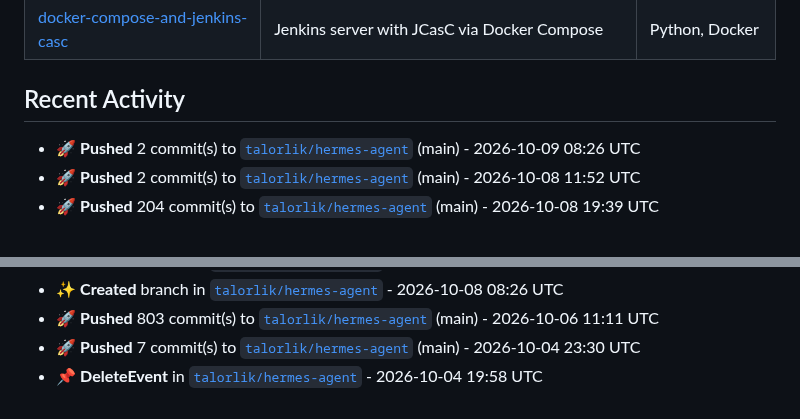
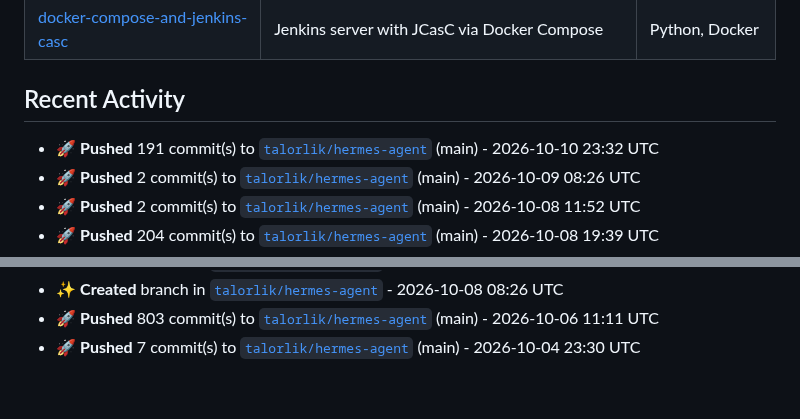
Before and after one commit to talorlik/talorlik, a Markdown page: README.md, 2 parts joined by grey strips. Rendered like a GitHub page.

Commit message:
chore: refresh README stats, activity, and generated assets

```diff
--- a/README.md
+++ b/README.md
@@ -98,6 +98,7 @@ owned repos, member since).</em></p>
 
 <!--START_SECTION:activity-->
 
+- 🚀 **Pushed** 191 commit(s) to [`talorlik/hermes-agent`](https://github.com/talorlik/hermes-agent) (main) - 2026-10-10 23:32 UTC
 - 🚀 **Pushed** 2 commit(s) to [`talorlik/hermes-agent`](https://github.com/talorlik/hermes-agent) (main) - 2026-10-09 08:26 UTC
 - 🚀 **Pushed** 2 commit(s) to [`talorlik/hermes-agent`](https://github.com/talorlik/hermes-agent) (main) - 2026-10-08 11:52 UTC
 - 🚀 **Pushed** 204 commit(s) to [`talorlik/hermes-agent`](https://github.com/talorlik/hermes-agent) (main) - 2026-10-08 19:39 UTC
@@ -117,6 +118,5 @@ owned repos, member since).</em></p>
 - ✨ **Created** branch in [`talorlik/hermes-agent`](https://github.com/talorlik/hermes-agent) - 2026-10-08 08:26 UTC
 - 🚀 **Pushed** 803 commit(s) to [`talorlik/hermes-agent`](https://github.com/talorlik/hermes-agent) (main) - 2026-10-06 11:11 UTC
 - 🚀 **Pushed** 7 commit(s) to [`talorlik/hermes-agent`](https://github.com/talorlik/hermes-agent) (main) - 2026-10-04 23:30 UTC
-- 📌 **DeleteEvent** in [`talorlik/hermes-agent`](https://github.com/talorlik/hermes-agent) - 2026-10-04 19:58 UTC
 
 <!--END_SECTION:activity-->
```
